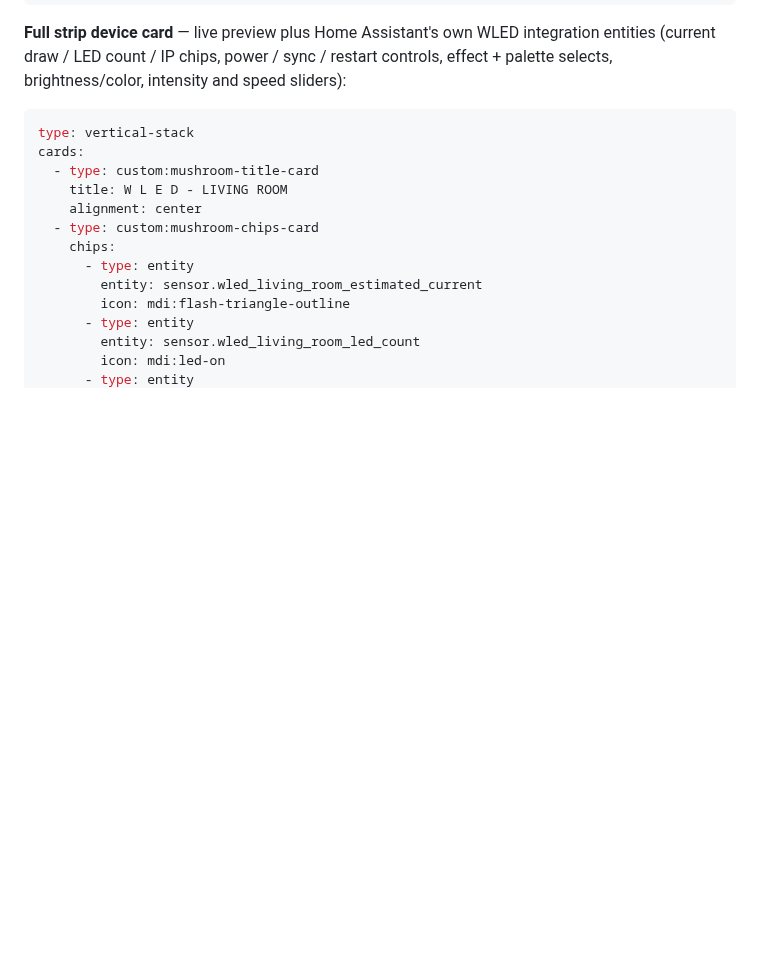
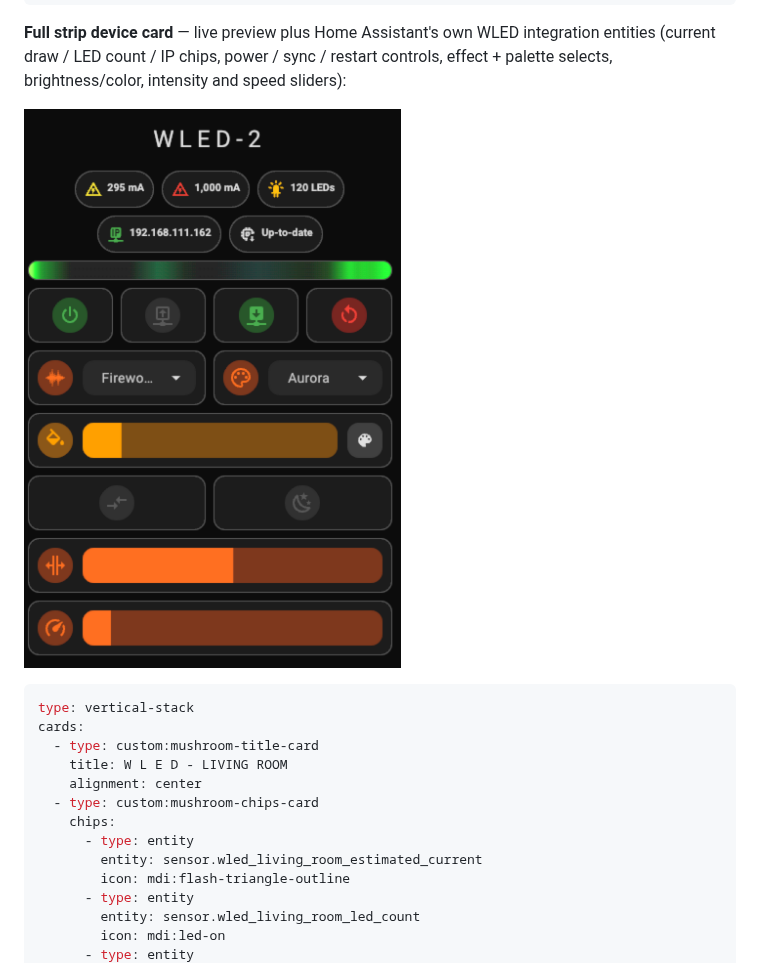
Before and after one commit to shuricksumy/wled-gateway-addon, a Markdown page: wled_gateway/README.md, the part around the change. Drawn GitHub-style; blank space fills up the shorter version.

Commit message:
Add screenshot for the full strip device card example

````diff
--- a/wled_gateway/README.md
+++ b/wled_gateway/README.md
@@ -171,6 +171,8 @@ card:
 integration entities (current draw / LED count / IP chips, power / sync /
 restart controls, effect + palette selects, brightness/color, intensity and
 speed sliders):
+
+![Full strip device card: chips, live preview, power/sync/restart row, effect and palette selects, light card, intensity/speed sliders](screenshots/strip-card.png)
 
 ```yaml
 type: vertical-stack
````
Also changed, not shown: wled_gateway/screenshots/strip-card.png (renamed from 0ef4bda1ffea0695666247cf2321d930.png).
